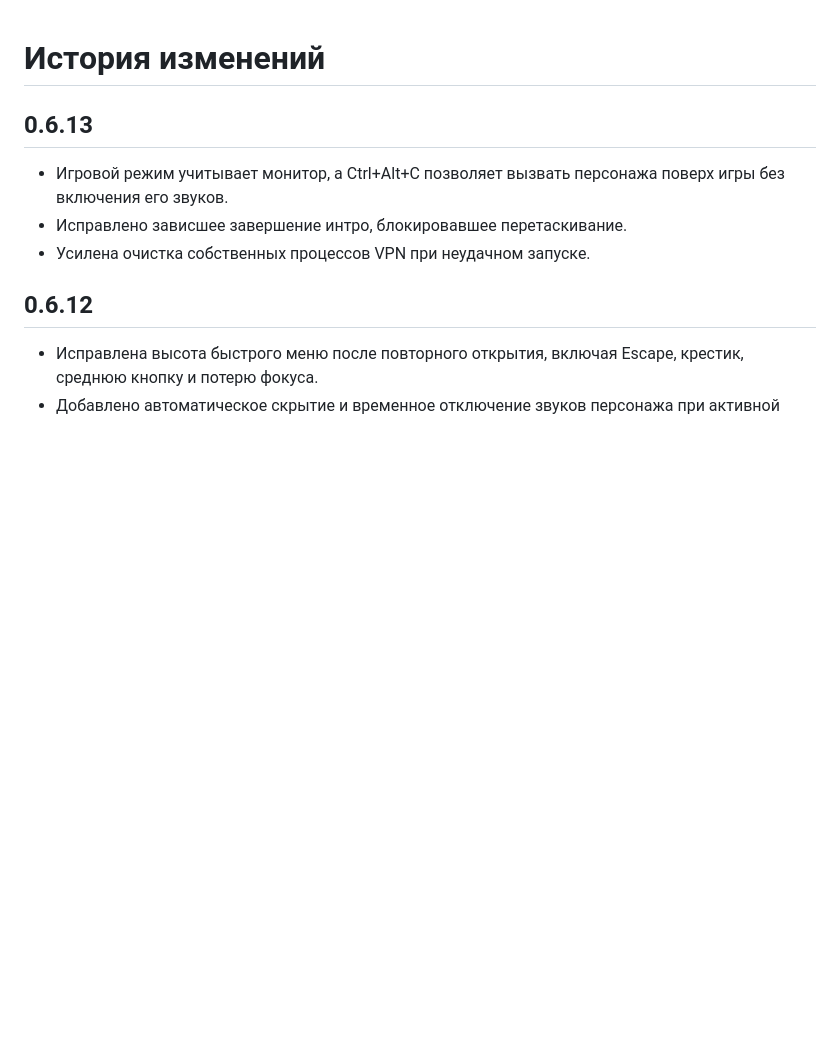
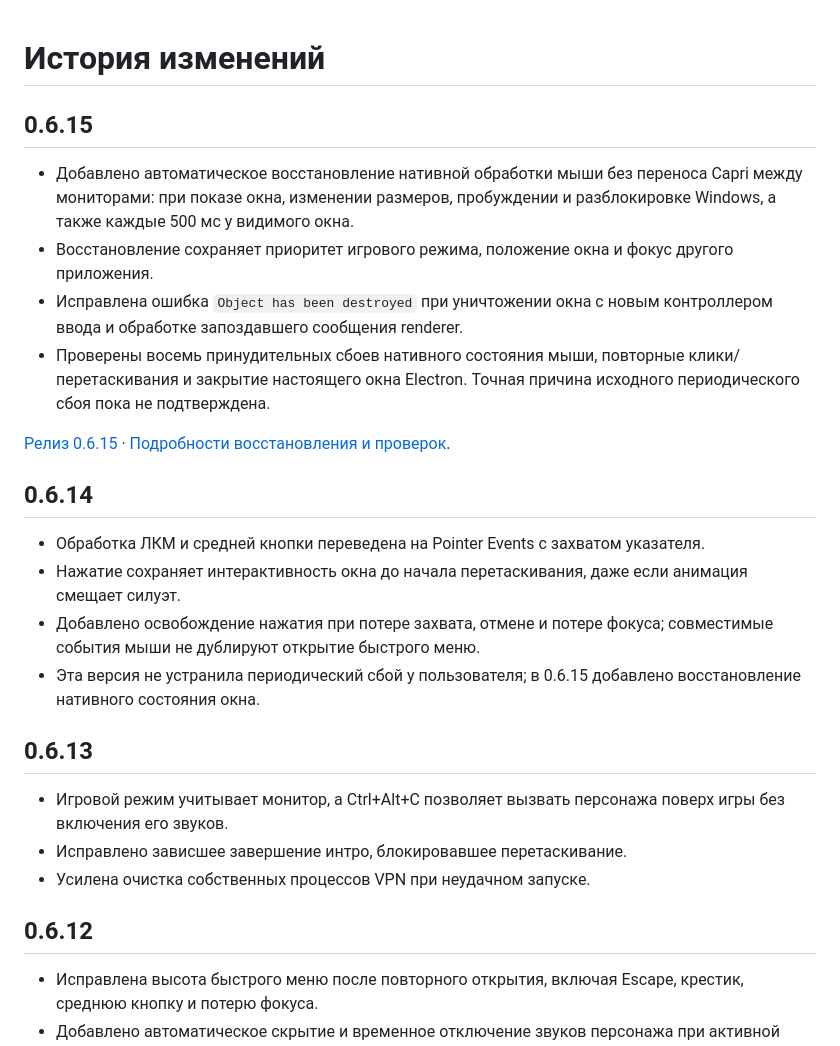
Before and after one commit to dark-anishi/capri-desktop-noir, a Markdown page: CHANGELOG.md, the part around the change. GitHub-like rendering; blank space fills up the shorter version.

Commit message:
docs: update changelog and version references for 0.6.15

```diff
--- a/CHANGELOG.md
+++ b/CHANGELOG.md
@@ -1,4 +1,20 @@
 # История изменений
+
+## 0.6.15
+
+- Добавлено автоматическое восстановление нативной обработки мыши без переноса Capri между мониторами: при показе окна, изменении размеров, пробуждении и разблокировке Windows, а также каждые 500 мс у видимого окна.
+- Восстановление сохраняет приоритет игрового режима, положение окна и фокус другого приложения.
+- Исправлена ошибка `Object has been destroyed` при уничтожении окна с новым контроллером ввода и обработке запоздавшего сообщения renderer.
+- Проверены восемь принудительных сбоев нативного состояния мыши, повторные клики/перетаскивания и закрытие настоящего окна Electron. Точная причина исходного периодического сбоя пока не подтверждена.
+
+[Релиз 0.6.15](https://github.com/dark-anishi/capri-desktop-noir/releases/tag/v0.6.15) · [Подробности восстановления и проверок](docs/DRAG-RECOVERY.md).
+
+## 0.6.14
+
+- Обработка ЛКМ и средней кнопки переведена на Pointer Events с захватом указателя.
+- Нажатие сохраняет интерактивность окна до начала перетаскивания, даже если анимация смещает силуэт.
+- Добавлено освобождение нажатия при потере захвата, отмене и потере фокуса; совместимые события мыши не дублируют открытие быстрого меню.
+- Эта версия не устранила периодический сбой у пользователя; в 0.6.15 добавлено восстановление нативного состояния окна.
 
 ## 0.6.13
 
```
Also changed, not shown: README.md (+3 -3 lines), docs/README.md (+3 -3 lines).
